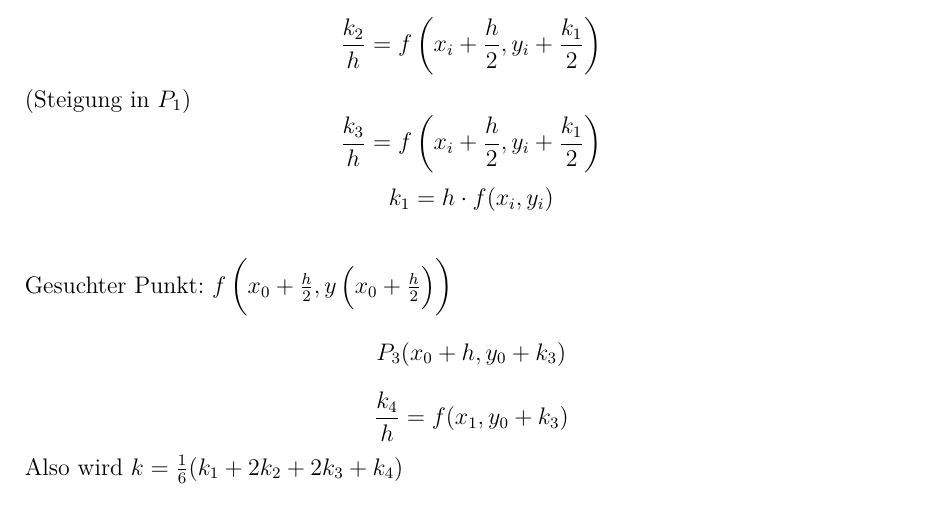
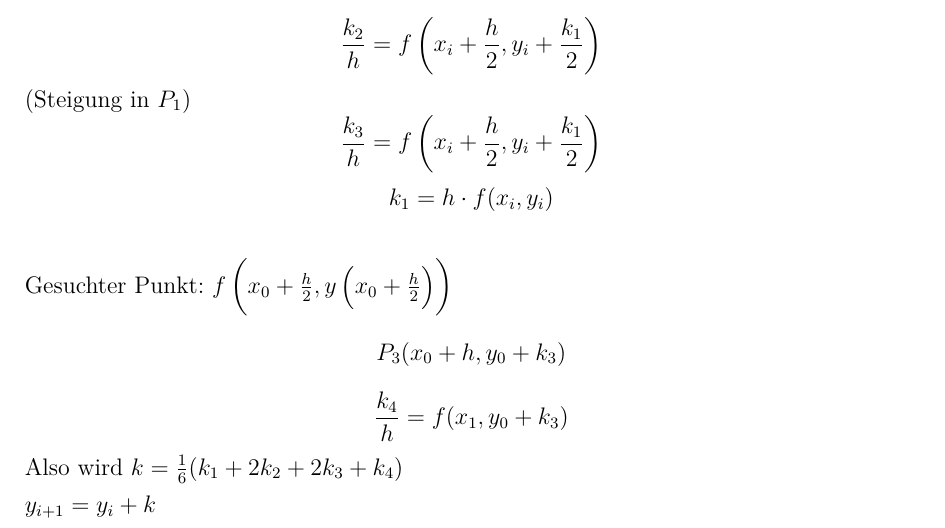
Before and after one commit to autinerd/latex_math_babovsky, a LaTeX document (document.tex): part of page 35 of 35, cut so that both start at the same text. Compiled offline with XeLaTeX.

Commit message:
Runge Kutta

```diff
--- a/document.tex
+++ b/document.tex
@@ -1534,5 +1534,5 @@ $$\frac{k_3}{h}=f\left(x_i+\frac{h}{2},y_i+\frac{k_1}{2}\right)$$
 $$k_1=h\cdot f(x_i,y_i)$$ \\ Gesuchter Punkt: $f\left(x_0+\frac{h}{2},y\left(x_0+\frac{h}{2}\right)\right)$
 $$P_3(x_0+h,y_0+k_3)$$
 $$\frac{k_4}{h}=f(x_1,y_0+k_3)$$
-Also wird $k=\frac{1}{6}(k_1+2k_2+2k_3+k_4)$
+Also wird $k=\frac{1}{6}(k_1+2k_2+2k_3+k_4)$\\$y_{i+1}=y_i+k$
 \end{document}
```
Also changed, not shown: document.pdf.
